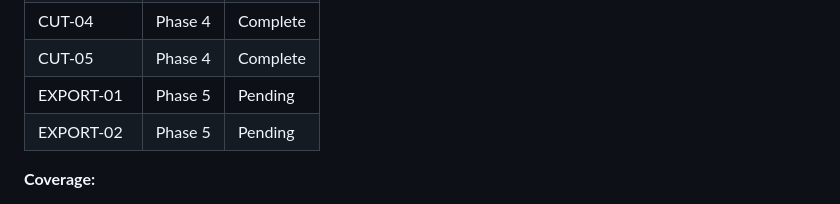
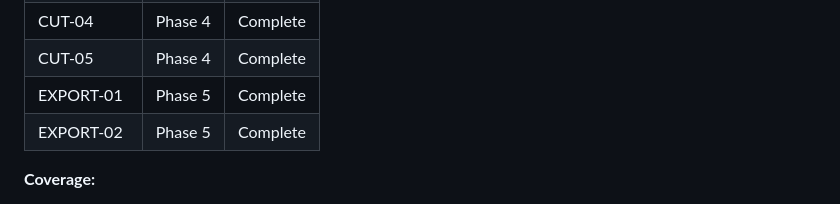
Before and after one commit to TheMapSmith/podedit, a Markdown page: .planning/REQUIREMENTS.md, the part around one of its changes. Rendered like a GitHub page.

```diff
--- a/.planning/REQUIREMENTS.md
+++ b/.planning/REQUIREMENTS.md
@@ -114,8 +114,8 @@ Which phases cover which requirements. Updated during roadmap creation.
 | CUT-03 | Phase 4 | Complete |
 | CUT-04 | Phase 4 | Complete |
 | CUT-05 | Phase 4 | Complete |
-| EXPORT-01 | Phase 5 | Pending |
-| EXPORT-02 | Phase 5 | Pending |
+| EXPORT-01 | Phase 5 | Complete |
+| EXPORT-02 | Phase 5 | Complete |
 
 **Coverage:**
 - v1.0 requirements: 20 total
```
Also changed, not shown: other parts of .planning/REQUIREMENTS.md (+2 -2 lines), .planning/ROADMAP.md (+3 -3 lines), .planning/STATE.md (+20 -14 lines).
